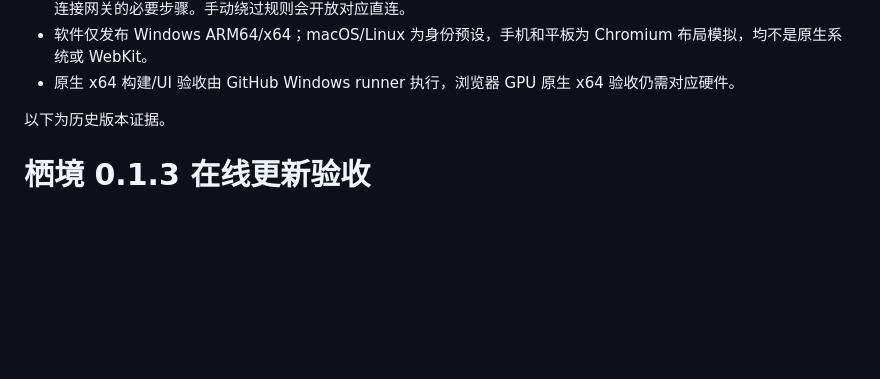
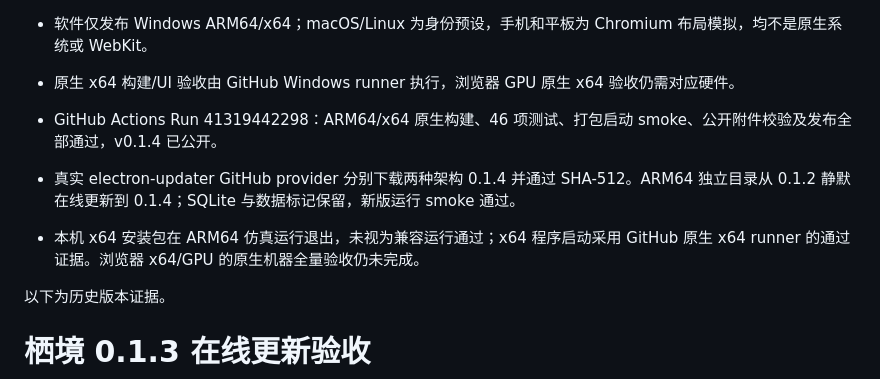
Before and after one commit to a06342637/xijingzhiwen, a Markdown page: VERIFICATION.md, the part around the change. Drawn GitHub-style; blank space fills up the shorter version.

Commit message:
docs: record 0.1.4 release and actual update verification

```diff
--- a/VERIFICATION.md
+++ b/VERIFICATION.md
@@ -12,6 +12,10 @@
 - HTTP 代理目的域名解析在代理侧；浏览器限制本地目的解析、QUIC 和非代理 UDP。系统需要解析代理网关域名，这是连接网关的必要步骤。手动绕过规则会开放对应直连。
 - 软件仅发布 Windows ARM64/x64；macOS/Linux 为身份预设，手机和平板为 Chromium 布局模拟，均不是原生系统或 WebKit。
 - 原生 x64 构建/UI 验收由 GitHub Windows runner 执行，浏览器 GPU 原生 x64 验收仍需对应硬件。
+
+- GitHub Actions Run 41319442298：ARM64/x64 原生构建、46 项测试、打包启动 smoke、公开附件校验及发布全部通过，v0.1.4 已公开。
+- 真实 electron-updater GitHub provider 分别下载两种架构 0.1.4 并通过 SHA-512。ARM64 独立目录从 0.1.2 静默在线更新到 0.1.4；SQLite 与数据标记保留，新版运行 smoke 通过。
+- 本机 x64 安装包在 ARM64 仿真运行退出，未视为兼容运行通过；x64 程序启动采用 GitHub 原生 x64 runner 的通过证据。浏览器 x64/GPU 的原生机器全量验收仍未完成。
 
 以下为历史版本证据。
 
```
